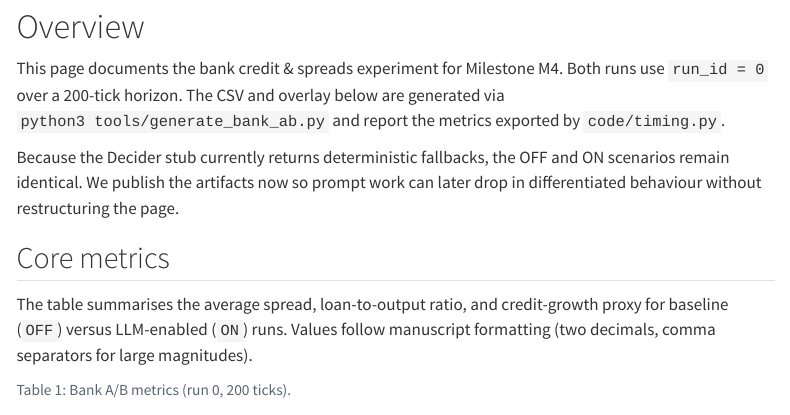
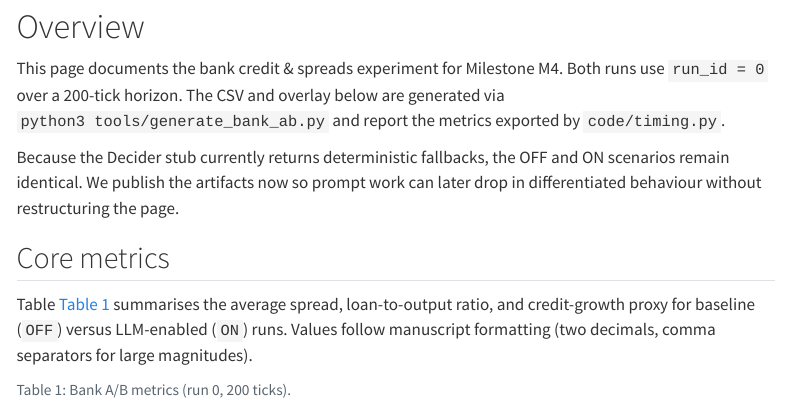
Before and after one commit to dkacz/absfcllmpy2, a Quarto document (docs/bank_ab.qmd): the page in a window 1100 px wide, from 110 px down. Rendered offline with R 4.5, knitr and Pandoc in place of Quarto, with nearby package versions; menus at the side of the page are left out.

Commit message:
docs: reference ab metric tables by id #52

````diff
--- a/docs/bank_ab.qmd
+++ b/docs/bank_ab.qmd
@@ -13,7 +13,7 @@ This page documents the bank credit & spreads experiment for Milestone M4. Both
 Because the Decider stub currently returns deterministic fallbacks, the OFF and ON scenarios remain identical. We publish the artifacts now so prompt work can later drop in differentiated behaviour without restructuring the page.
 
 ## Core metrics
-The table summarises the average spread, loan-to-output ratio, and credit-growth proxy for baseline (`OFF`) versus LLM-enabled (`ON`) runs. Values follow manuscript formatting (two decimals, comma separators for large magnitudes).
+Table @tbl-bank-ab summarises the average spread, loan-to-output ratio, and credit-growth proxy for baseline (`OFF`) versus LLM-enabled (`ON`) runs. Values follow manuscript formatting (two decimals, comma separators for large magnitudes).
 
 ```{python}
 #| label: tbl-bank-ab
````
Also changed, not shown: docs/firm_ab.qmd (+1 -1 lines).
